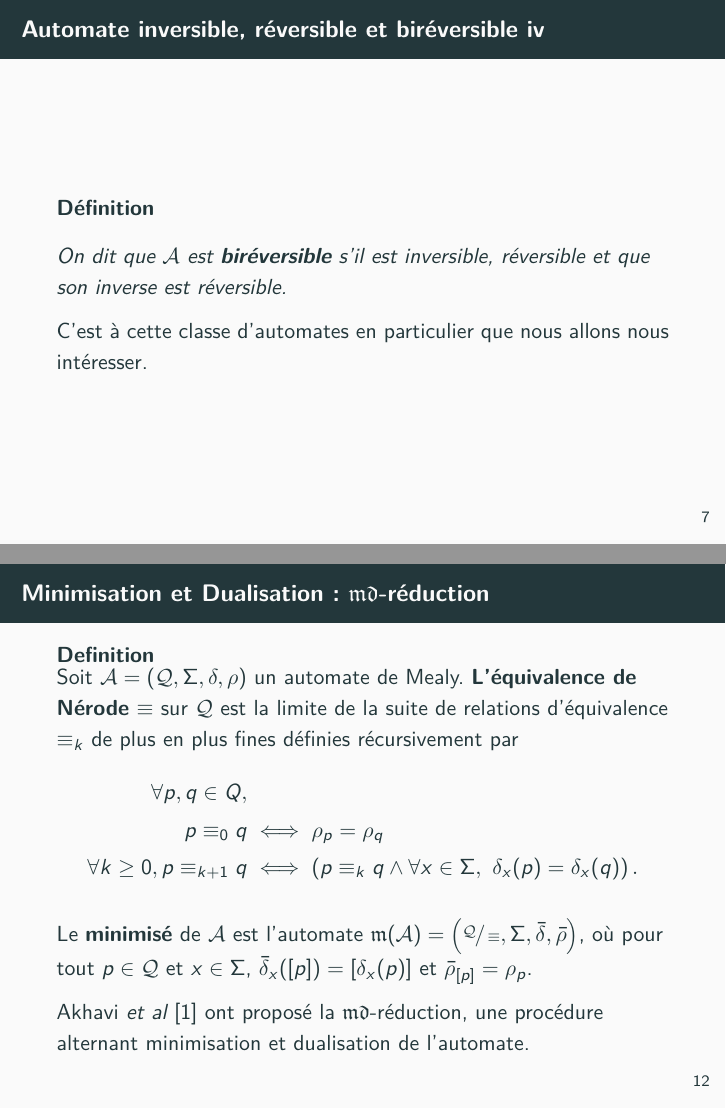
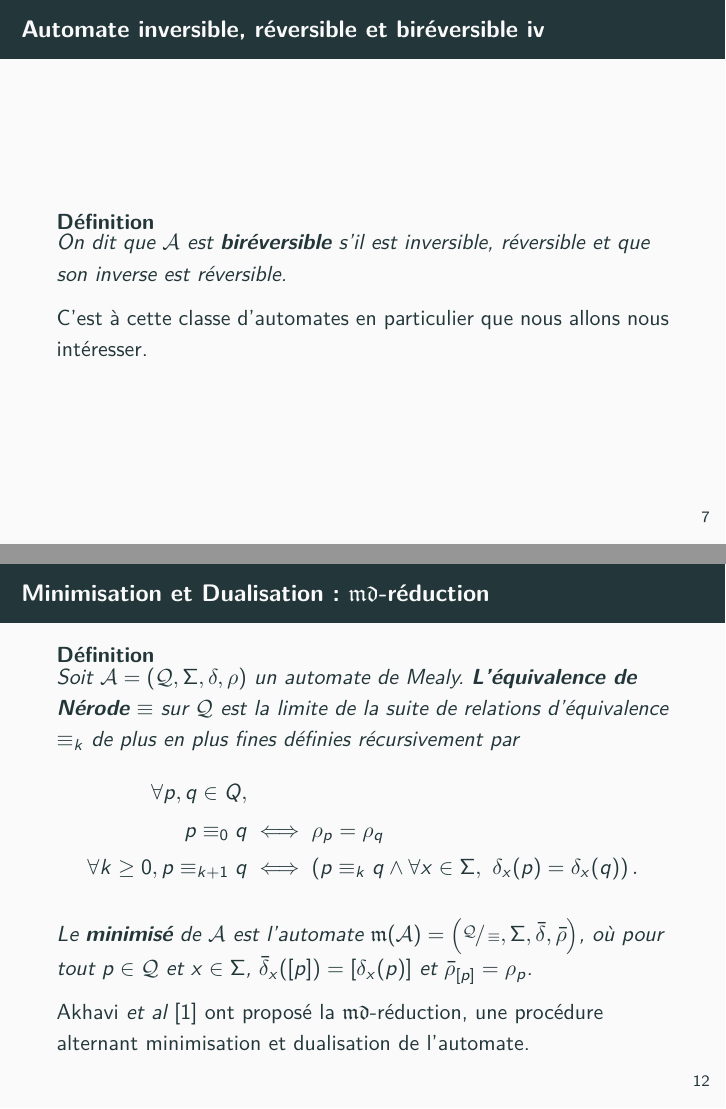
Before and after one commit to Peaupote/mealy-automate, LaTeX slides (rapport/presentation.tex): pages 19 and 24 of 57, joined at a grey line. Compiled offline with pdfLaTeX.

Commit message:
Some corrections

```diff
--- a/rapport/presentation.tex
+++ b/rapport/presentation.tex
@@ -266,7 +266,7 @@
 \begin{frame}
   \frametitle{Automate inversible, réversible et biréversible~iv}
 
-  \begin{defi} \label{def:birev}
+  \begin{defi}
     On dit que $\mathcal{A}$ est \textbf{biréversible} s'il est inversible, réversible et que son inverse est réversible.
   \end{defi}
 
@@ -375,7 +374,7 @@
 \begin{frame}
   \frametitle{Minimisation et Dualisation : $\mathfrak{md}$-réduction}
 
-    \begin{definition}
+    \begin{defi}
         Soit $\mathcal{A}=\left(\mathcal{Q}, \Sigma, \delta, \rho\right)$ un automate de Mealy. \textbf{L'équivalence de Nérode} $\equiv$ sur $\mathcal{Q}$ est la limite de la suite de relations d'équivalence $\equiv_k$ de plus en plus fines définies récursivement par
         \begin{align*}
         \forall p, q \in Q,\\
```
Also changed, not shown: rapport/presentation.tex (7 more changed lines).
